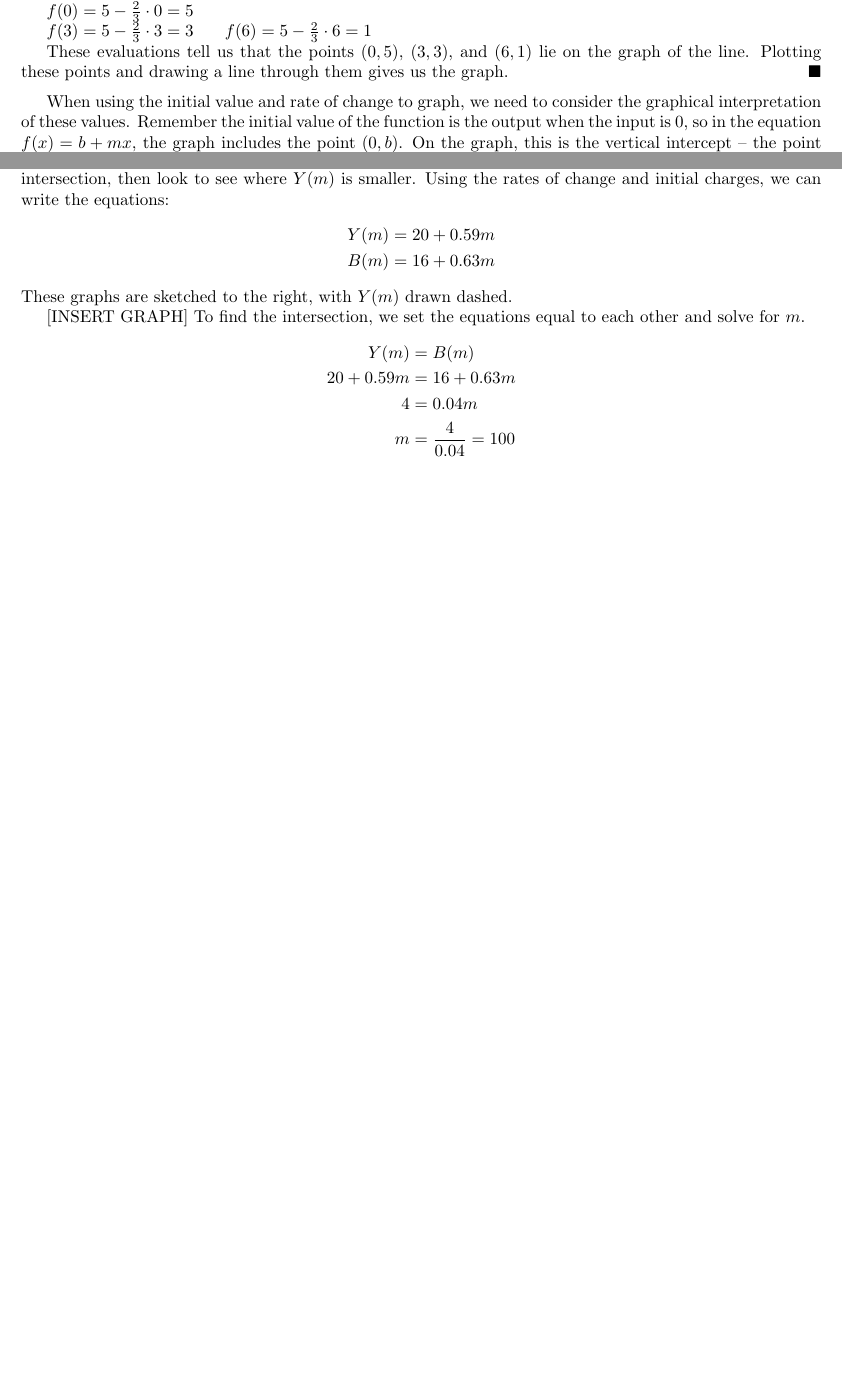
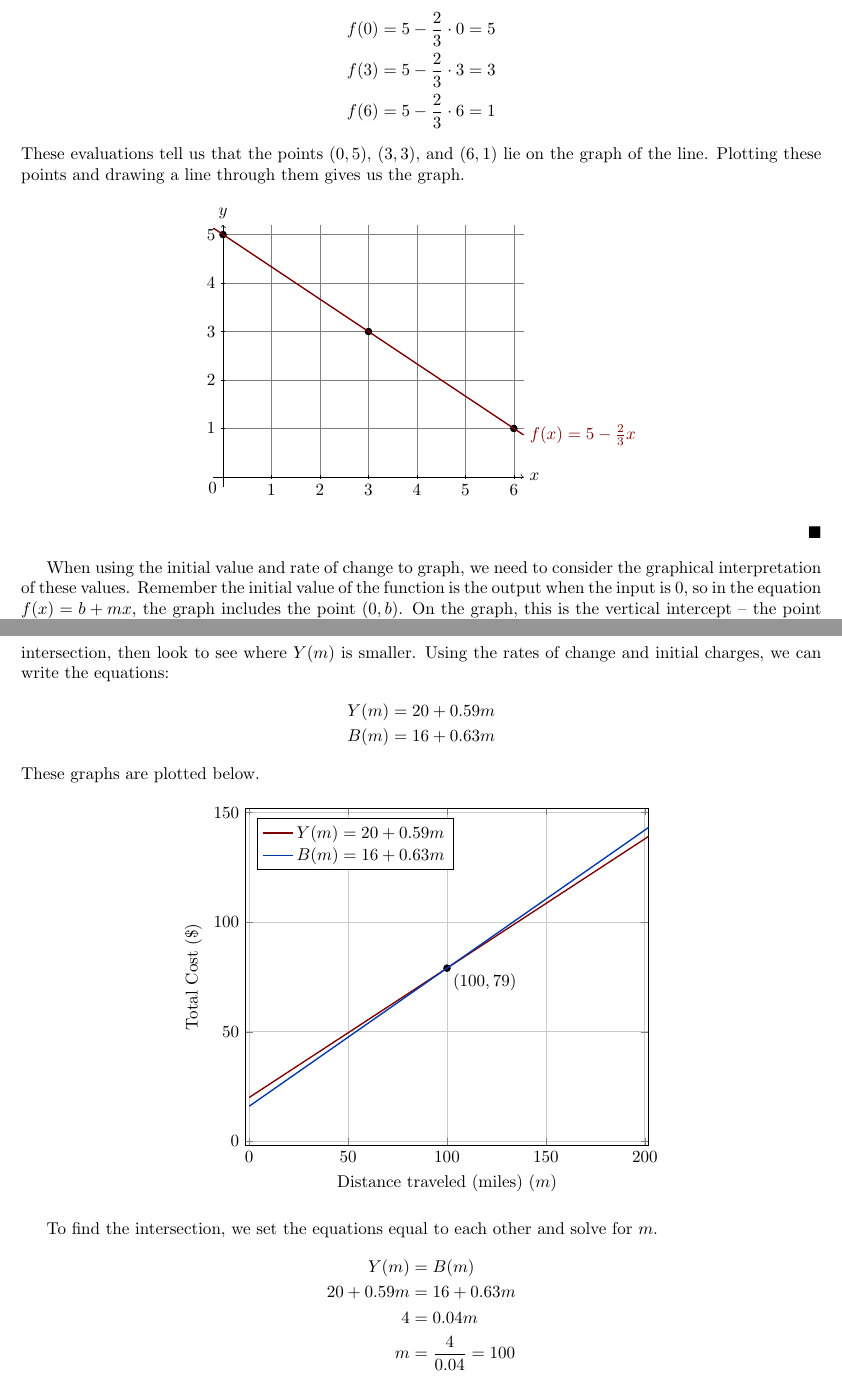
Before and after one commit to elandqui/OpenAppliedCalculus, a LaTeX thesis (OpenAppCalc.tex, which reads tex/chap1/sec1-4-linear.tex): two parts of pages 33 and 38 of 79 before the commit and two parts of pages 33 and 39 of 81 after it, joined at a grey line, cut so that both start at the same text, the shorter picture padded with empty space. Compiled offline with pdfLaTeX.

Commit message:
Add files via upload

```diff
--- a/tex/chap1/sec1-4-linear.tex
+++ b/tex/chap1/sec1-4-linear.tex
@@ -211,19 +206,0 @@ of 3 will work nicely due to the in the equation, and of course using
-$x = 0$ to get the vertical intercept. Evaluating $f(x)$ at
-$x = 0, 3$, and $6$:
-
-$f(0) = 5 - \frac{2}{3} \cdot 0 = 5 $\\
-\indent $f(3) = 5 - \frac{2}{3} \cdot 3 = 3 $
-\indent $f(6) = 5 - \frac{2}{3} \cdot 6 = 1 $
-
-%%\incluegraphics[width=2.64861in,height=2.26319in]{media/image93.png}
-
-These evaluations tell us that the points $(0,5)$, $(3,3)$, and $(6,1)$ lie on
-the graph of the line. Plotting these points and drawing a line through
-them gives us the graph.
-\end{solution}\end{example}
-
-When using the initial value and rate of change to graph, we need to
-consider the graphical interpretation of these values. Remember the
-initial value of the function is the output when the input is $0$, so
-in the equation $f(x) = b + mx$, the graph includes the point $(0, b)$. On the
-graph, this is the vertical intercept -- the point where the graph
@@ -231,3 +209,36 @@ crosses the vertical axis.
+f(0) &= 5 - \dfrac{2}{3} \cdot 0 = 5 \\
+f(3) &= 5 - \dfrac{2}{3} \cdot 3 = 3 \\
+f(6) &= 5 - \dfrac{2}{3} \cdot 6 = 1
+\end{align*}
+These evaluations tell us that the points $(0,5)$, $(3,3)$, and $(6,1)$ lie on the graph of the line. Plotting these points and drawing a line through them gives us the graph.
+
+\begin{center}
+\begin{tikzpicture}
+  % Grid
+  \draw[help lines] (-0.2, -0.2) grid (6.2, 5.2); % Grid
+  \draw[->] (-0.2, 0) -- (6.2, 0) node[right] {$x$}; % x-axis
+  \draw[->] (0, -0.2) -- (0, 5.2) node[above] {$y$}; % y-axis
+  % Axis labels
+  \foreach \x/\xtext in {1, 2, 3, 4, 5, 6}
+     \draw (\x cm,1pt) -- (\x cm,-1pt) node[anchor=north,fill=white] {$\xtext$};
+   \foreach \y/\ytext in {1, 2, 3, 4, 5}
+     \draw (1pt,\y cm) -- (-1pt,\y cm) node[anchor=east,fill=white] {$\ytext$};
+  \node[below left](origin) at (0, 0){0};
+  % Points
+  \filldraw (0, 5) circle (2pt);
+  \filldraw (3, 3) circle (2pt);
+  \filldraw (6, 1) circle (2pt);
+
+  %Line
+  \draw[color=aldRed, thick, domain=-0.2:6.2] plot(\x, 5 - 2*\x/3) node[right] {$f(x) = 5 - \frac{2}{3} x$};
+\end{tikzpicture}
+\end{center}
+
+
+
+\end{solution}\end{example}
+
+When using the initial value and rate of change to graph, we need to consider the graphical interpretation of these values. Remember the initial value of the function is the output when the input is $0$, so in the equation $f(x) = b + mx$, the graph includes the point $(0, b)$. On the graph, this is the vertical intercept -- the point where the graph crosses the vertical axis.
 
 For the rate of change, it is helpful to recall that we calculated this value as
 $$m = \frac{\mbox{change of output}}{\mbox{change of input}}$$
@@ -397,10 +408,34 @@ Looking to what we're trying to find, we want to know when U-Haul will be the be
   Y(m) &= 20 + 0.59 m\\
   B(m) &= 16 + 0.63 m
 \end{align*}
-These graphs are sketched to the right, with $Y(m)$ drawn dashed.
-
-[INSERT GRAPH]
-%\incluegraphics[width=2.75417in,height=2.70903in]{media/image245.png}
+These graphs are plotted below.
+
+\begin{center}
+\begin{tikzpicture}
+  \begin{axis}[
+    xmin = -2, xmax = 202,
+    ymin = -2, ymax = 152,
+    xtick distance = 50,
+    ytick distance = 50,
+    grid = both,
+    major grid style = {gridGray},
+    width = 0.6\textwidth,
+    xlabel = {Distance traveled (miles) ($m$)},
+    ylabel = {Total Cost (\$)},
+    legend cell align = {left},
+    legend pos = north west
+    %height = 0.5\textwidth,
+    ]
+    \filldraw (100, 79) circle (2pt) node[below right] {$(100, 79)$};
+    \addplot[domain = 0:202, samples = 2, smooth, thick, aldRed] {20 + 0.59*x};
+    \addplot[domain = 0:202, samples = 2, smooth, thick, aldBlue] {16 + 0.63*x};
+    \legend{ $Y(m) = 20 + 0.59 m$,
+             $B(m) = 16 + 0.63 m$}
+
+\end{axis}
+\end{tikzpicture}
+\end{center}
+
 To find the intersection, we set the equations equal to each other and solve for $m$.
 \begin{align*}
   Y(m) &= B(m) \\
```
Also changed, not shown: tex/chap1/sec1-4-linear.tex (18 more changed lines).
